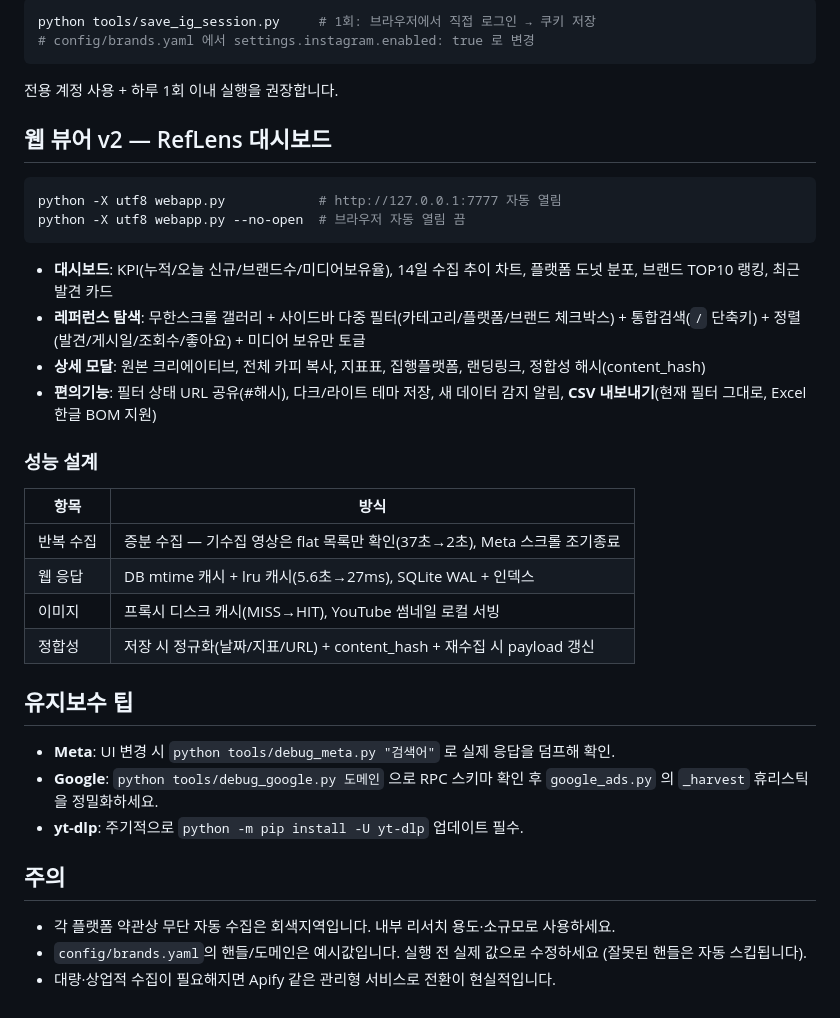
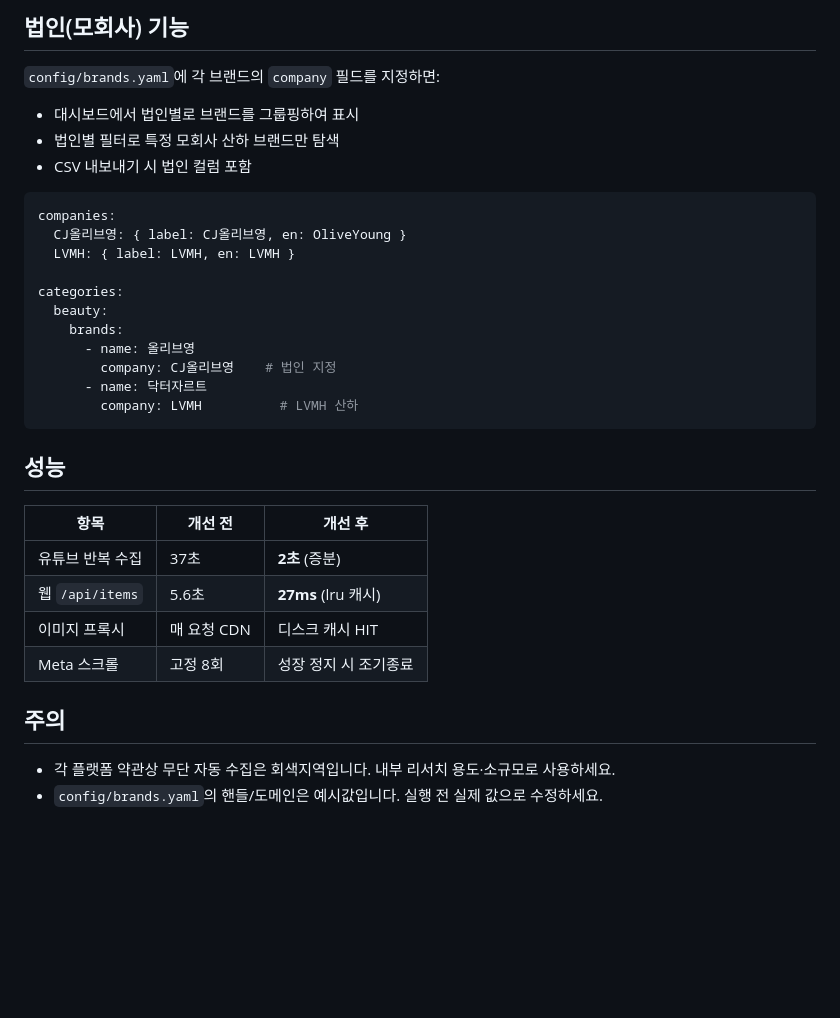
Before and after one commit to sam-d94/ref_ads, a Markdown page: README.md, the part around one of its changes. GitHub-like rendering; blank space fills up the shorter version.

````diff
--- a/README.md
+++ b/README.md
@@ -45,45 +69,35 @@ references/
 
-```powershell
-python tools/save_ig_session.py     # 1회: 브라우저에서 직접 로그인 → 쿠키 저장
-# config/brands.yaml 에서 settings.instagram.enabled: true 로 변경
+## 법인(모회사) 기능
+
+`config/brands.yaml`에 각 브랜드의 `company` 필드를 지정하면:
+- 대시보드에서 법인별로 브랜드를 그룹핑하여 표시
+- 법인별 필터로 특정 모회사 산하 브랜드만 탐색
+- CSV 내보내기 시 법인 컬럼 포함
+
+```yaml
+companies:
+  CJ올리브영: { label: CJ올리브영, en: OliveYoung }
+  LVMH: { label: LVMH, en: LVMH }
+
+categories:
+  beauty:
+    brands:
+      - name: 올리브영
+        company: CJ올리브영    # 법인 지정
+      - name: 닥터자르트
+        company: LVMH          # LVMH 산하
 ```
 
-전용 계정 사용 + 하루 1회 이내 실행을 권장합니다.
+## 성능
 
-## 웹 뷰어 v2 — RefLens 대시보드
-
-```powershell
-python -X utf8 webapp.py            # http://127.0.0.1:7777 자동 열림
-python -X utf8 webapp.py --no-open  # 브라우저 자동 열림 끔
-```
-
-- **대시보드**: KPI(누적/오늘 신규/브랜드수/미디어보유율), 14일 수집 추이 차트,
-  플랫폼 도넛 분포, 브랜드 TOP10 랭킹, 최근 발견 카드
-- **레퍼런스 탐색**: 무한스크롤 갤러리 + 사이드바 다중 필터(카테고리/플랫폼/브랜드
-  체크박스) + 통합검색(`/` 단축키) + 정렬(발견/게시일/조회수/좋아요) + 미디어 보유만 토글
-- **상세 모달**: 원본 크리에이티브, 전체 카피 복사, 지표표, 집행플랫폼, 랜딩링크,
-  정합성 해시(content_hash)
-- **편의기능**: 필터 상태 URL 공유(#해시), 다크/라이트 테마 저장, 새 데이터 감지 알림,
-  **CSV 내보내기**(현재 필터 그대로, Excel 한글 BOM 지원)
-
-### 성능 설계
-| 항목 | 방식 |
-|---|---|
-| 반복 수집 | 증분 수집 — 기수집 영상은 flat 목록만 확인(37초→2초), Meta 스크롤 조기종료 |
-| 웹 응답 | DB mtime 캐시 + lru 캐시(5.6초→27ms), SQLite WAL + 인덱스 |
-| 이미지 | 프록시 디스크 캐시(MISS→HIT), YouTube 썸네일 로컬 서빙 |
-| 정합성 | 저장 시 정규화(날짜/지표/URL) + content_hash + 재수집 시 payload 갱신 |
-
-## 유지보수 팁
-
-- **Meta**: UI 변경 시 `python tools/debug_meta.py "검색어"` 로 실제 응답을 덤프해 확인.
-- **Google**: `python tools/debug_google.py 도메인` 으로 RPC 스키마 확인 후
-  `google_ads.py` 의 `_harvest` 휴리스틱을 정밀화하세요.
-- **yt-dlp**: 주기적으로 `python -m pip install -U yt-dlp` 업데이트 필수.
+| 항목 | 개선 전 | 개선 후 |
+|---|---|---|
+| 유튜브 반복 수집 | 37초 | **2초** (증분) |
+| 웹 `/api/items` | 5.6초 | **27ms** (lru 캐시) |
+| 이미지 프록시 | 매 요청 CDN | 디스크 캐시 HIT |
+| Meta 스크롤 | 고정 8회 | 성장 정지 시 조기종료 |
 
 ## 주의
 
 - 각 플랫폼 약관상 무단 자동 수집은 회색지역입니다. 내부 리서치 용도·소규모로 사용하세요.
-- `config/brands.yaml`의 핸들/도메인은 예시값입니다. 실행 전 실제 값으로 수정하세요
-  (잘못된 핸들은 자동 스킵됩니다).
-- 대량·상업적 수집이 필요해지면 Apify 같은 관리형 서비스로 전환이 현실적입니다.
+- `config/brands.yaml`의 핸들/도메인은 예시값입니다. 실행 전 실제 값으로 수정하세요.
````
Also changed, not shown: other parts of README.md (+52 -28 lines).
